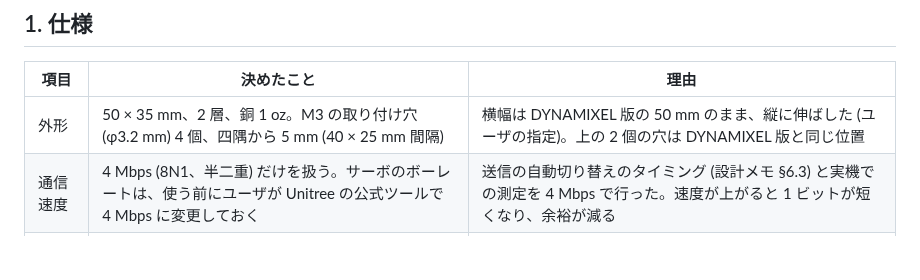
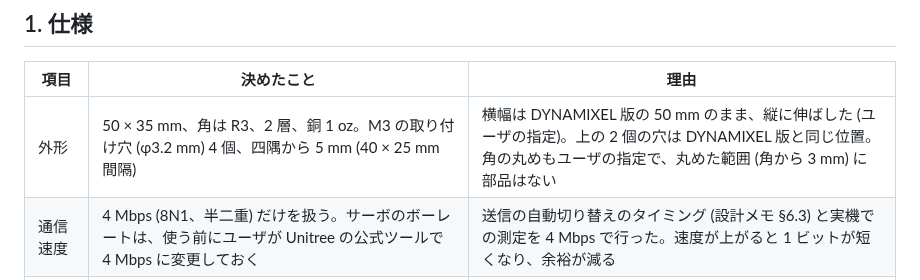
Before and after one commit to kim-xps12/m5stack_board_unitree_brushless_digital_servo, a Markdown page: docs/design.md, the part around the change. Rendered like a GitHub page; blank space fills up the shorter version.

```diff
--- a/docs/design.md
+++ b/docs/design.md
@@ -9,7 +9,7 @@
 
 | 項目 | 決めたこと | 理由 |
 | --- | --- | --- |
-| 外形 | 50 × 35 mm、2 層、銅 1 oz。M3 の取り付け穴 (φ3.2 mm) 4 個、四隅から 5 mm (40 × 25 mm 間隔) | 横幅は DYNAMIXEL 版の 50 mm のまま、縦に伸ばした (ユーザの指定)。上の 2 個の穴は DYNAMIXEL 版と同じ位置 |
+| 外形 | 50 × 35 mm、角は R3、2 層、銅 1 oz。M3 の取り付け穴 (φ3.2 mm) 4 個、四隅から 5 mm (40 × 25 mm 間隔) | 横幅は DYNAMIXEL 版の 50 mm のまま、縦に伸ばした (ユーザの指定)。上の 2 個の穴は DYNAMIXEL 版と同じ位置。角の丸めもユーザの指定で、丸めた範囲 (角から 3 mm) に部品はない |
 | 通信速度 | 4 Mbps (8N1、半二重) だけを扱う。サーボのボーレートは、使う前にユーザが Unitree の公式ツールで 4 Mbps に変更しておく | 送信の自動切り替えのタイミング (設計メモ §6.3) と実機での測定を 4 Mbps で行った。速度が上がると 1 ビットが短くなり、余裕が減る |
 | ロジック | すべて 3.3 V。J2 の 5 V から U2 (XC6206P332MR、200 mA) で作る | ホスト (ESP32-S3) が 3.3 V で、サーボのバスも 3.3 V 駆動で実績がある。消費は数 mA なので、LDO に特別な性能は要らない |
 | J1 | XT30UPB-M (縦型、15 A)。1 = −、2 = + (BAT) | サーボ 5 台分の電流 (最悪 9.6 A) を流す |
```
Also changed, not shown: AGENTS.md (+1 -1 lines), README.md (+1 -1 lines), docs/unitree_3d.png, docs/unitree_3d_top.png, docs/unitree_layout.png, 1 other file.
